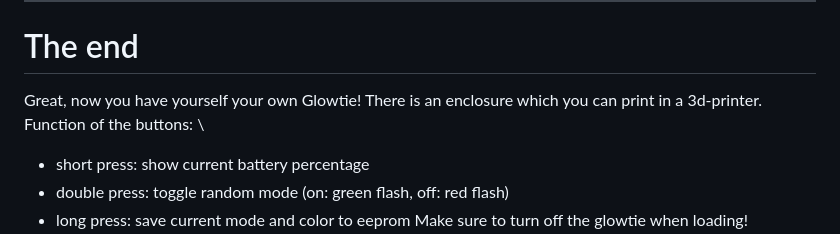
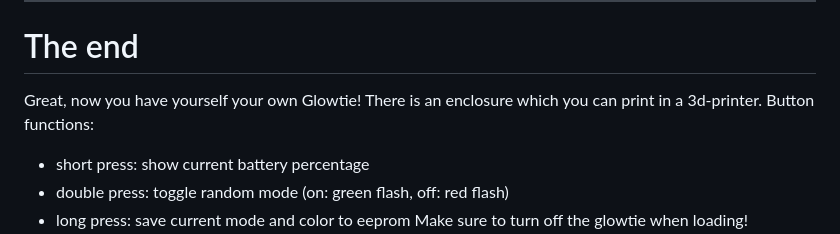
Before and after one commit to KonradWohlfahrt/Glowtie, a Markdown page: README.md, the part around the change. Rendered like a GitHub page.

```diff
--- a/README.md
+++ b/README.md
@@ -119,7 +119,7 @@ Connect the Glowtie with a FTDI programmer (3.3V logic level) like this and uplo
 # The end
 Great, now you have yourself your own Glowtie!
 There is an enclosure which you can print in a 3d-printer.
-Function of the buttons: \
+Button functions:
 - short press: show current battery percentage
 - double press: toggle random mode (on: green flash, off: red flash)
 - long press: save current mode and color to eeprom
```
